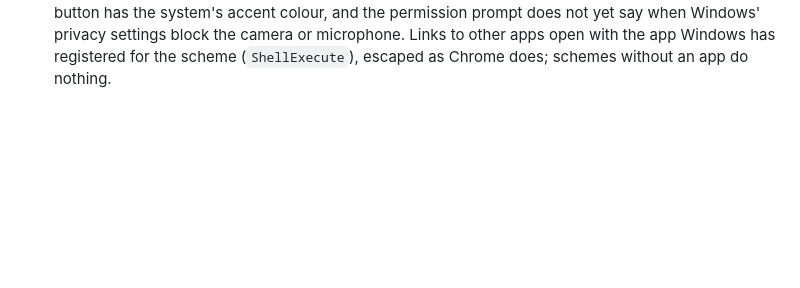
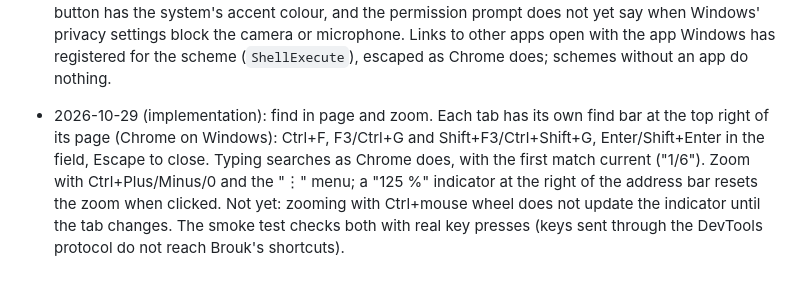
Before and after one commit to DreaddCZ/brouk, a Markdown page: specs/024-windows-app.md, the part around the change. Rendered like a GitHub page; blank space fills up the shorter version.

Commit message:
docs(024): record find in page and zoom on windows
Co-Authored-By: Claude Opus 5.5 (1M context) <noreply@anthropic.com>
Claude-Session: https://claude.ai/code/session_01BE6UzfitvGnEW87u3du1dt

```diff
--- a/specs/024-windows-app.md
+++ b/specs/024-windows-app.md
@@ -61,3 +61,4 @@ None.
 - 2026-10-29 (user's decision): the commands of the macOS menu bar are in a "⋮" menu at the right of the toolbar, as in Chrome and Edge on Windows (a classic menu bar and shortcuts only were the alternatives). It grows with the ported features; the macOS app is unchanged. First items: New tab, New window, Brouk Help (F1), Open-source licences, Exit.
 - 2026-10-29 (implementation): internal pages. The web pages and the licences (023) are built into `<app>\web`; `brouk://` pages load in their own request context, as on macOS; on Windows it keeps its (empty) data in `web\internal`, because an in-memory context made Chromium create its `Default` profile folder again, the folder that collides with the first profile's. The licences open in a tab, help in its own window (016). Pages that need features not yet ported (settings, history, bookmarks, passwords, downloads, profiles) come with those features.
 - 2026-10-29 (implementation): dialogs over the page. JavaScript dialogs (alert, confirm, prompt, "leave site?"), "page unresponsive" and "open <app>?" are drawn by Brouk over their tab's page (tab-modal: the page gets no input meanwhile, other tabs stay usable), the permission prompt at the top left of the page, and the crash page ("Aw, Snap!") over a crashed tab, with the texts and buttons of the macOS app (012). Differences from macOS: the page is not dimmed behind a dialog, the default button has the system's accent colour, and the permission prompt does not yet say when Windows' privacy settings block the camera or microphone. Links to other apps open with the app Windows has registered for the scheme (`ShellExecute`), escaped as Chrome does; schemes without an app do nothing.
+- 2026-10-29 (implementation): find in page and zoom. Each tab has its own find bar at the top right of its page (Chrome on Windows): Ctrl+F, F3/Ctrl+G and Shift+F3/Ctrl+Shift+G, Enter/Shift+Enter in the field, Escape to close. Typing searches as Chrome does, with the first match current ("1/6"). Zoom with Ctrl+Plus/Minus/0 and the "⋮" menu; a "125 %" indicator at the right of the address bar resets the zoom when clicked. Not yet: zooming with Ctrl+mouse wheel does not update the indicator until the tab changes. The smoke test checks both with real key presses (keys sent through the DevTools protocol do not reach Brouk's shortcuts).
```
